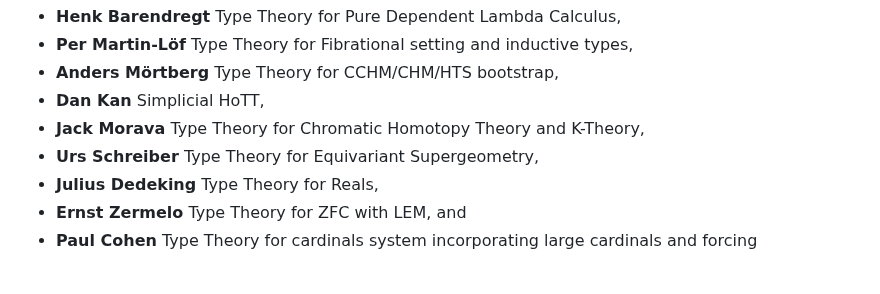
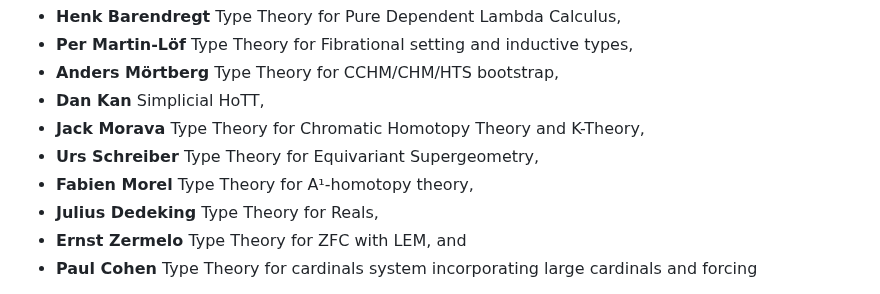
Before and after one commit to groupoid/monography, a Markdown page: README.md, the part around the change. GitHub-like rendering.

```diff
--- a/README.md
+++ b/README.md
@@ -222,6 +222,7 @@ theory and homotopy. Building on top of advanced frameworks:
 * **Dan Kan** Simplicial HoTT,
 * **Jack Morava** Type Theory for Chromatic Homotopy Theory and K-Theory,
 * **Urs Schreiber** Type Theory for Equivariant Supergeometry,
+* **Fabien Morel** Type Theory for A¹-homotopy theory,
 * **Julius Dedeking** Type Theory for Reals,
 * **Ernst Zermelo** Type Theory for ZFC with LEM, and
 * **Paul Cohen** Type Theory for cardinals system incorporating large cardinals and forcing
```
